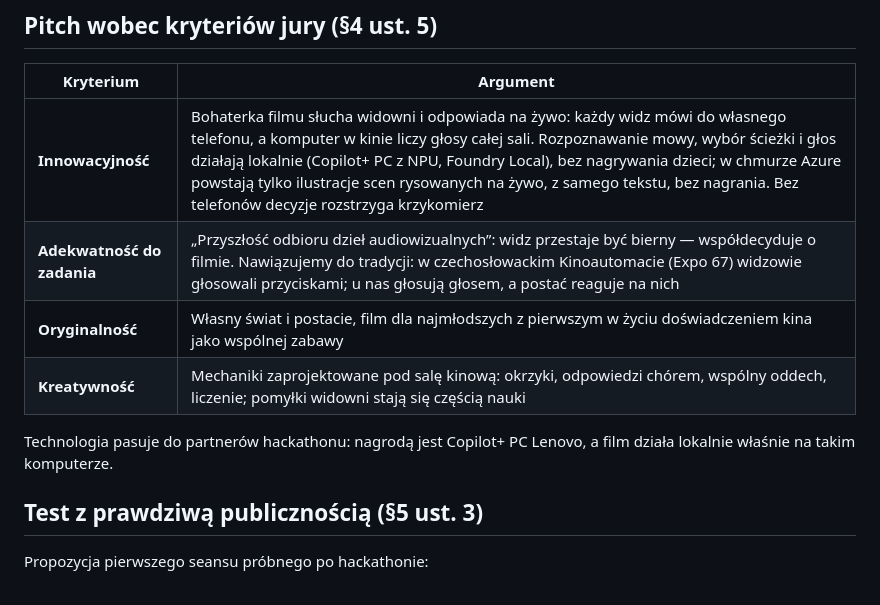
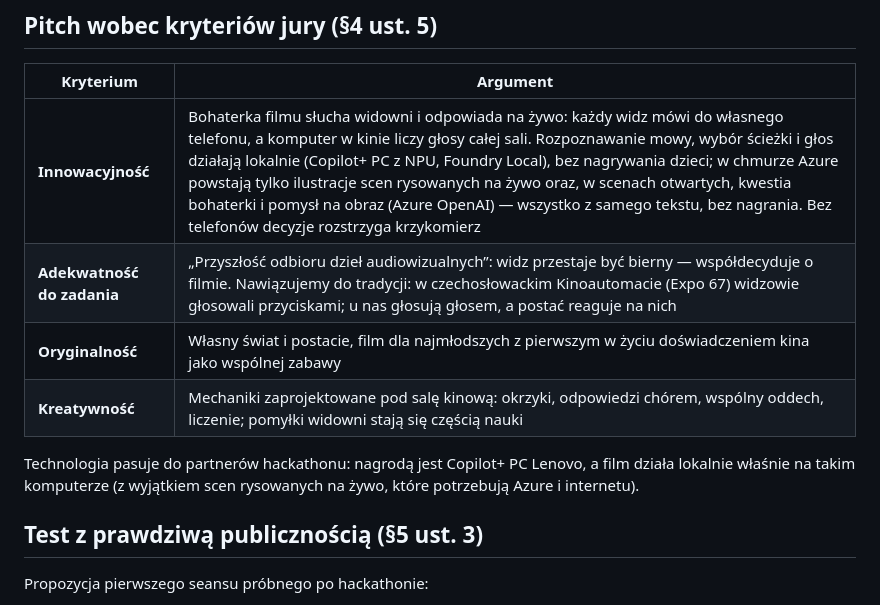
Before and after one commit to KsaweryTrebacz/FilmSpringOpen2026, a Markdown page: docs/ZGODNOSC_Z_REGULAMINEM.md, the part around the change. Rendered like a GitHub page.

```diff
--- a/docs/ZGODNOSC_Z_REGULAMINEM.md
+++ b/docs/ZGODNOSC_Z_REGULAMINEM.md
@@ -95,13 +95,13 @@ Głos dziecka to dane osobowe, a widzami są małe dzieci, dlatego:
 
 | Kryterium | Argument |
 |---|---|
-| **Innowacyjność** | Bohaterka filmu słucha widowni i odpowiada na żywo: każdy widz mówi do własnego telefonu, a komputer w kinie liczy głosy całej sali. Rozpoznawanie mowy, wybór ścieżki i głos działają lokalnie (Copilot+ PC z NPU, Foundry Local), bez nagrywania dzieci; w chmurze Azure powstają tylko ilustracje scen rysowanych na żywo, z samego tekstu, bez nagrania. Bez telefonów decyzje rozstrzyga krzykomierz |
+| **Innowacyjność** | Bohaterka filmu słucha widowni i odpowiada na żywo: każdy widz mówi do własnego telefonu, a komputer w kinie liczy głosy całej sali. Rozpoznawanie mowy, wybór ścieżki i głos działają lokalnie (Copilot+ PC z NPU, Foundry Local), bez nagrywania dzieci; w chmurze Azure powstają tylko ilustracje scen rysowanych na żywo oraz, w scenach otwartych, kwestia bohaterki i pomysł na obraz (Azure OpenAI) — wszystko z samego tekstu, bez nagrania. Bez telefonów decyzje rozstrzyga krzykomierz |
 | **Adekwatność do zadania** | „Przyszłość odbioru dzieł audiowizualnych”: widz przestaje być bierny — współdecyduje o filmie. Nawiązujemy do tradycji: w czechosłowackim Kinoautomacie (Expo 67) widzowie głosowali przyciskami; u nas głosują głosem, a postać reaguje na nich |
 | **Oryginalność** | Własny świat i postacie, film dla najmłodszych z pierwszym w życiu doświadczeniem kina jako wspólnej zabawy |
 | **Kreatywność** | Mechaniki zaprojektowane pod salę kinową: okrzyki, odpowiedzi chórem, wspólny oddech, liczenie; pomyłki widowni stają się częścią nauki |
 
 Technologia pasuje do partnerów hackathonu: nagrodą jest Copilot+ PC Lenovo, a film działa lokalnie właśnie na takim
-komputerze.
+komputerze (z wyjątkiem scen rysowanych na żywo, które potrzebują Azure i internetu).
 
 ## Test z prawdziwą publicznością (§5 ust. 3)
 
```
Also changed, not shown: docs/ONBOARDING.md (+6 -4 lines).
